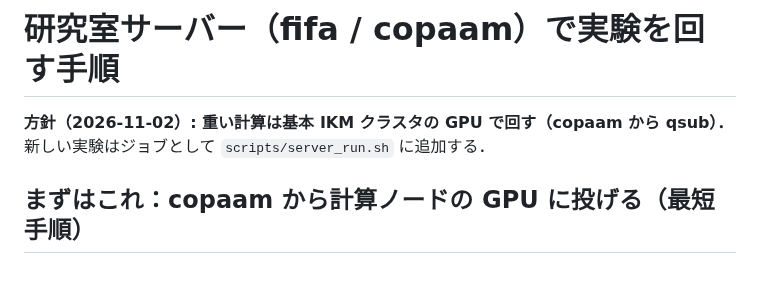
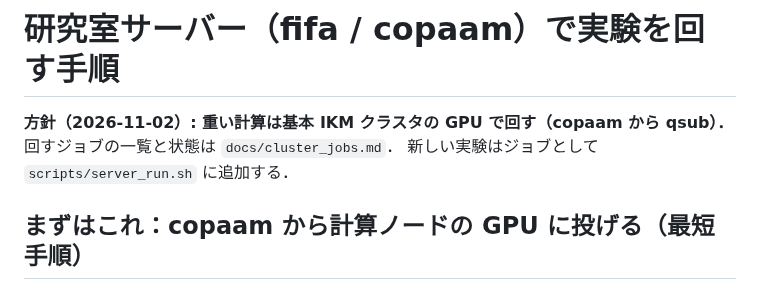
Before and after one commit to keisuke58/quantum-computing-intro, a Markdown page: docs/server_guide.md, the part around the change. Rendered like a GitHub page.

Commit message:
Add cluster job instruction sheet (docs/cluster_jobs.md)
Co-Authored-By: Claude Opus 5.5 <noreply@anthropic.com>
Claude-Session: https://claude.ai/code/session_01Mev6h9296AsUnBPs6GriHb

```diff
--- a/docs/server_guide.md
+++ b/docs/server_guide.md
@@ -1,6 +1,6 @@
 # 研究室サーバー（fifa / copaam）で実験を回す手順
 
-**方針（2026-11-02）: 重い計算は基本 IKM クラスタの GPU で回す（copaam から qsub）．** 新しい実験はジョブとして `scripts/server_run.sh` に追加する．
+**方針（2026-11-02）: 重い計算は基本 IKM クラスタの GPU で回す（copaam から qsub）．** 回すジョブの一覧と状態は `docs/cluster_jobs.md`． 新しい実験はジョブとして `scripts/server_run.sh` に追加する．
 
 ## まずはこれ：copaam から計算ノードの GPU に投げる（最短手順）
 
```
Also changed, not shown: docs/cluster_jobs.md (added, +43 -0 lines).
